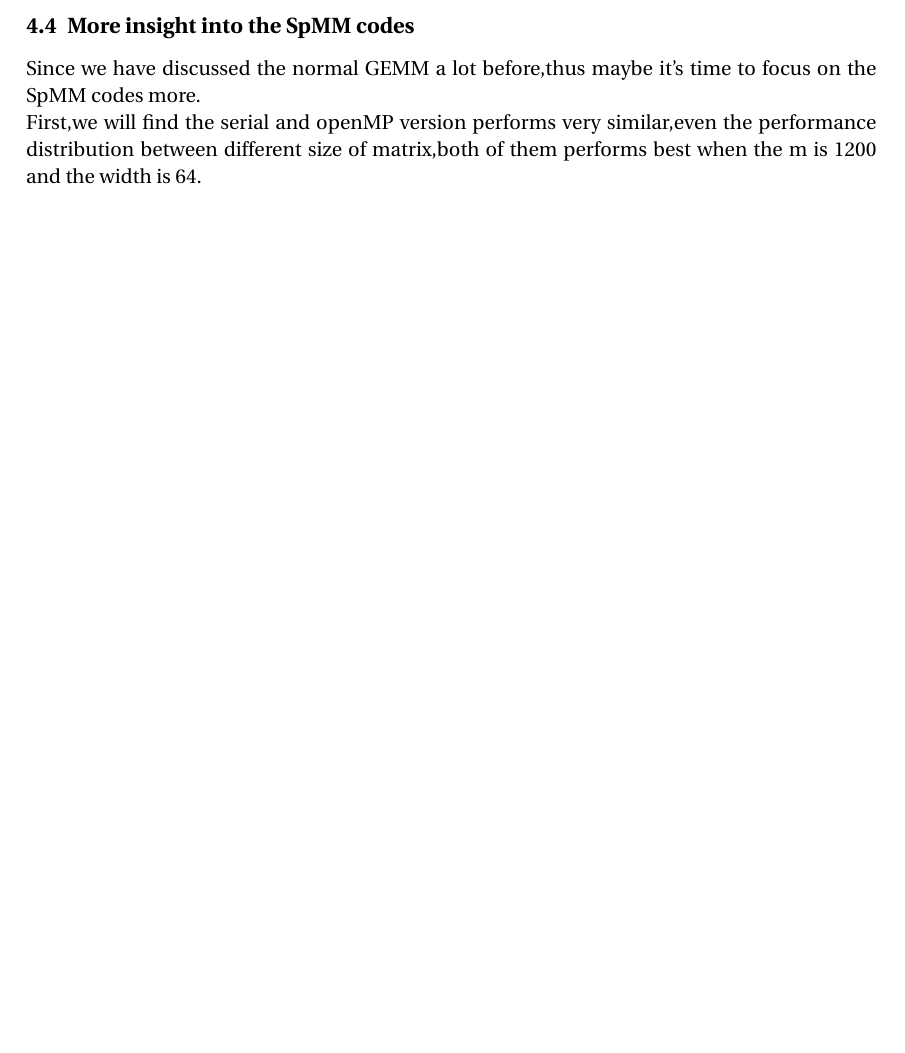
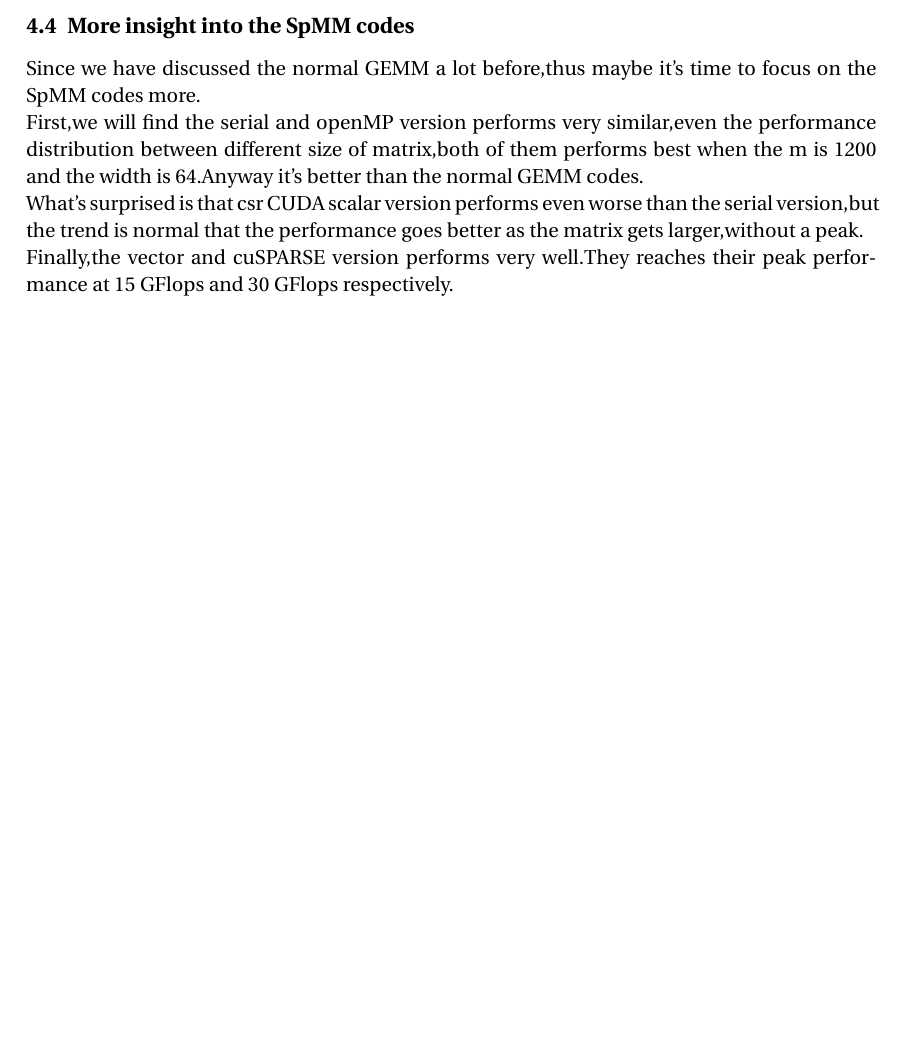
Before and after one commit to BI1LQV/parallel-program-homework, a LaTeX problem sheet (homework4-cuda_spmm/tex/main.tex): part of page 3 of 3, cut so that both start at the same text, the shorter picture padded with empty space. Compiled offline with pdfLaTeX.

Commit message:
finish hw4

```diff
--- a/homework4-cuda_spmm/tex/main.tex
+++ b/homework4-cuda_spmm/tex/main.tex
@@ -92,5 +92,9 @@ Anyway,in general,the performance is better as the matrix size get larger.
 \subsection{More insight into the SpMM codes}
 Since we have discussed the normal GEMM a lot before,thus maybe it's time to focus on the SpMM codes more.
 
-First,we will find the serial and openMP version performs very similar,even the performance distribution between different size of matrix,both of them performs best when the m is 1200 and the width is 64.
+First,we will find the serial and openMP version performs very similar,even the performance distribution between different size of matrix,both of them performs best when the m is 1200 and the width is 64.Anyway it's better than the normal GEMM codes.
+
+What's surprised is that csr CUDA scalar version performs even worse than the serial version,but the trend is normal that the performance goes better as the matrix gets larger,without a peak.
+
+Finally,the vector and cuSPARSE version performs very well.They reaches their peak performance at 15 GFlops and 30 GFlops respectively.
 \end{document}
```
